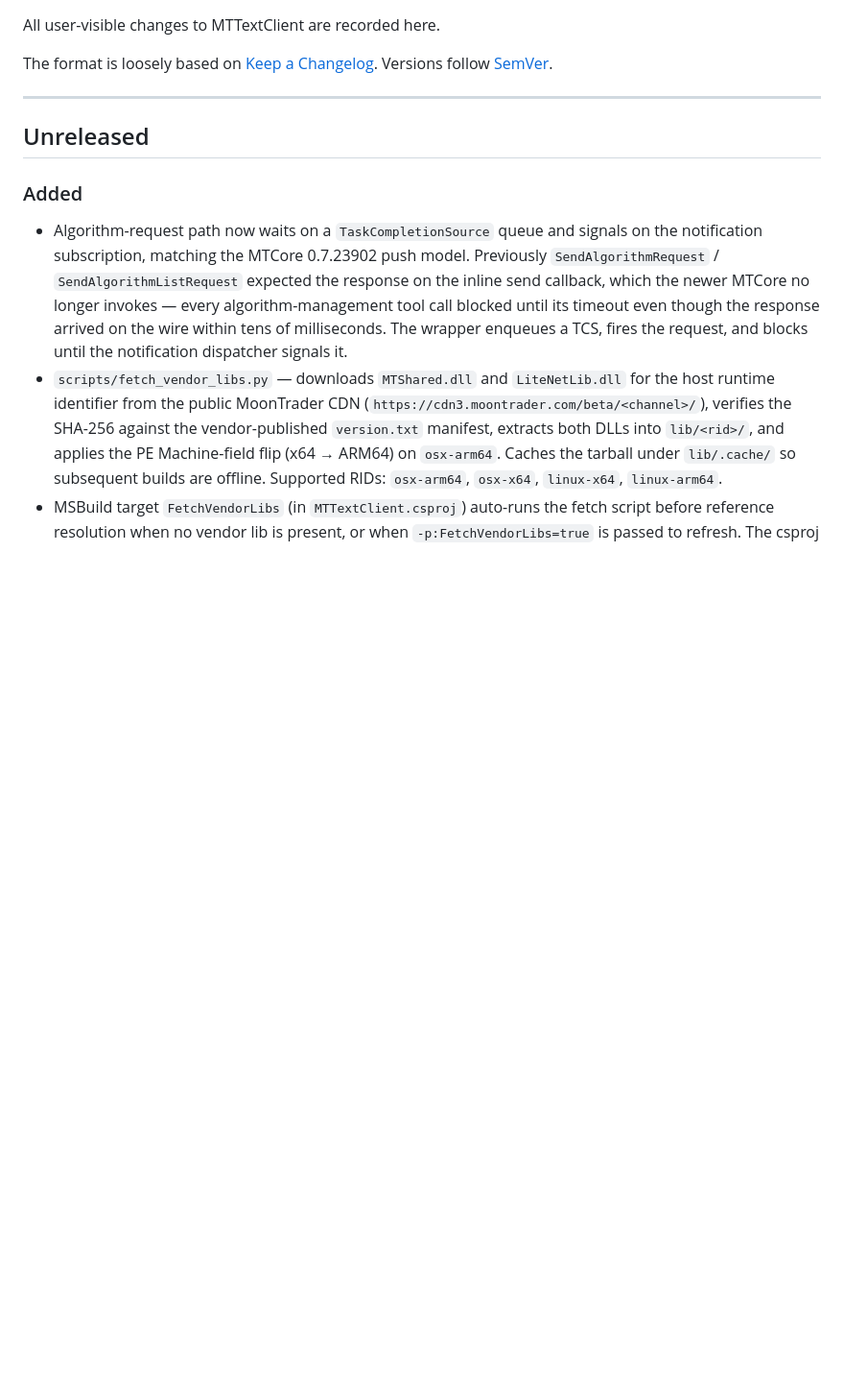
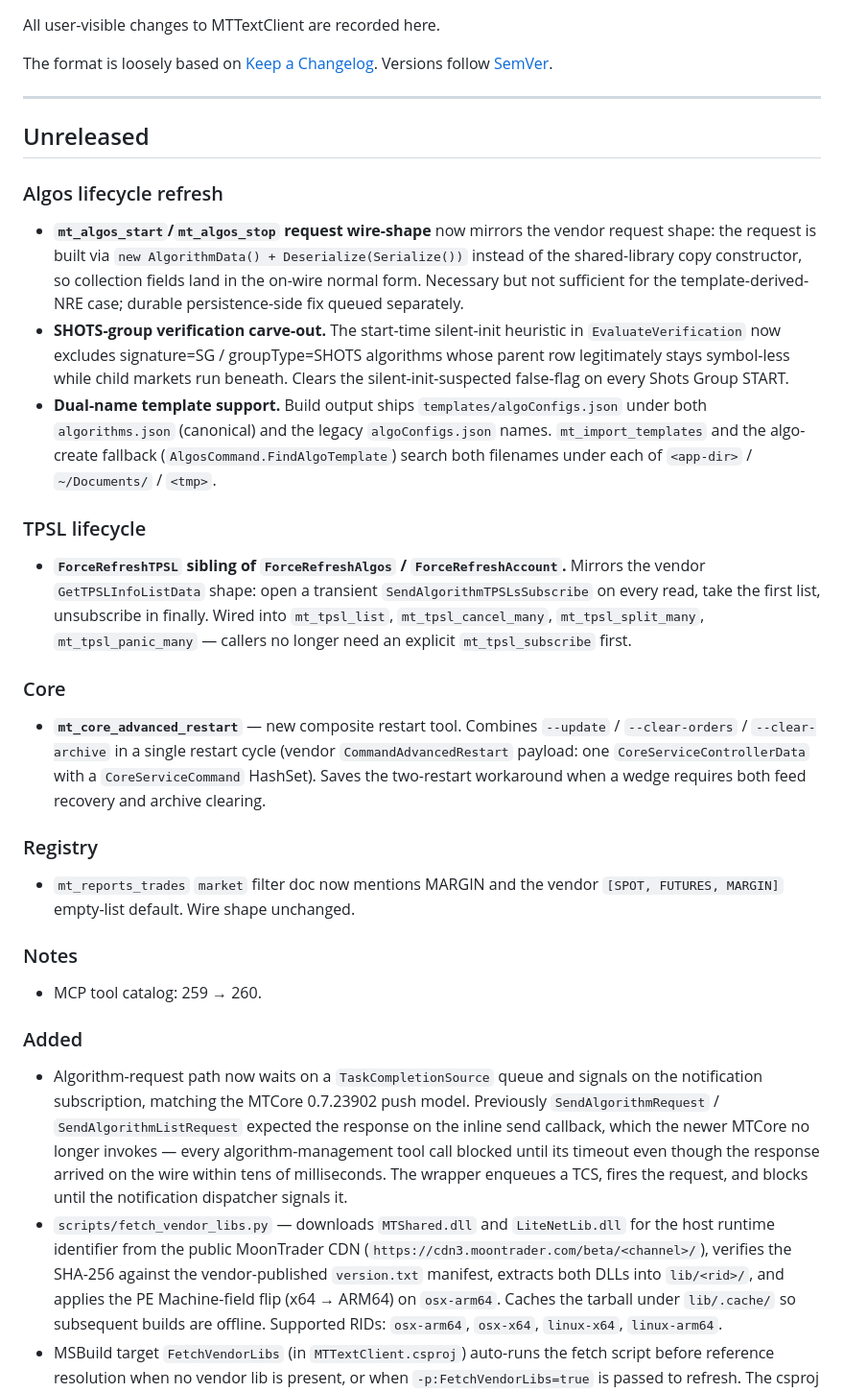
Before and after one commit to Lex-MT-Team/mt-text-client, a Markdown page: CHANGELOG.md, the part around the change. Shown at 96% size. GitHub-like rendering; blank space fills up the shorter version.

Commit message:
docs(changelog): consolidated entry for algos-lifecycle-refresh series
Single Unreleased entry covering the branch's algos lifecycle changes:
START/STOP wire-shape round-trip, SHOTS-group verification carve-out,
dual-name template support, ForceRefreshTPSL on TPSL list + *_many,
mt_core_advanced_restart, and the mt_reports_trades MARGIN doc fix.

Verified outcomes: static+unit 2222/2222, integration smoke green,
algos lifecycle VERIFIED with START/STOP succeeding on Binance and
HyperLiquid; one BYBIT template-derived edge case remains out of scope
and will ship as its own focused PR.

```diff
--- a/CHANGELOG.md
+++ b/CHANGELOG.md
@@ -8,6 +8,53 @@ Versions follow [SemVer](https://semver.org).
 ---
 
 ## Unreleased
+
+### Algos lifecycle refresh
+
+* **`mt_algos_start`/`mt_algos_stop` request wire-shape** now mirrors the
+  vendor request shape: the request is built via `new AlgorithmData() +
+  Deserialize(Serialize())` instead of the shared-library copy constructor,
+  so collection fields land in the on-wire normal form. Necessary but not
+  sufficient for the template-derived-NRE case; durable persistence-side
+  fix queued separately.
+* **SHOTS-group verification carve-out.** The start-time silent-init
+  heuristic in `EvaluateVerification` now excludes signature=SG /
+  groupType=SHOTS algorithms whose parent row legitimately stays
+  symbol-less while child markets run beneath. Clears the
+  silent-init-suspected false-flag on every Shots Group START.
+* **Dual-name template support.** Build output ships
+  `templates/algoConfigs.json` under both `algorithms.json` (canonical)
+  and the legacy `algoConfigs.json` names. `mt_import_templates` and the
+  algo-create fallback (`AlgosCommand.FindAlgoTemplate`) search both
+  filenames under each of `<app-dir>` / `~/Documents/` / `<tmp>`.
+
+### TPSL lifecycle
+
+* **`ForceRefreshTPSL` sibling of `ForceRefreshAlgos` / `ForceRefreshAccount`.**
+  Mirrors the vendor `GetTPSLInfoListData` shape: open a transient
+  `SendAlgorithmTPSLsSubscribe` on every read, take the first list,
+  unsubscribe in finally. Wired into `mt_tpsl_list`,
+  `mt_tpsl_cancel_many`, `mt_tpsl_split_many`, `mt_tpsl_panic_many` —
+  callers no longer need an explicit `mt_tpsl_subscribe` first.
+
+### Core
+
+* **`mt_core_advanced_restart`** — new composite restart tool. Combines
+  `--update` / `--clear-orders` / `--clear-archive` in a single restart
+  cycle (vendor `CommandAdvancedRestart` payload: one
+  `CoreServiceControllerData` with a `CoreServiceCommand` HashSet).
+  Saves the two-restart workaround when a wedge requires both feed
+  recovery and archive clearing.
+
+### Registry
+
+* `mt_reports_trades` `market` filter doc now mentions MARGIN and the
+  vendor `[SPOT, FUTURES, MARGIN]` empty-list default. Wire shape
+  unchanged.
+
+### Notes
+
+* MCP tool catalog: 259 → 260.
 
 ### Added
 
```
